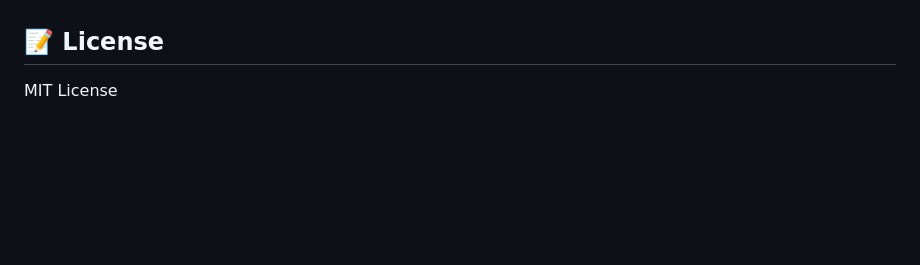
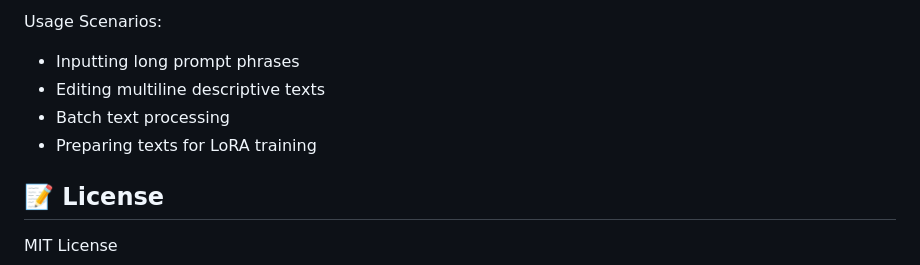
Before and after one commit to jammyfu/ComfyUI_PaintingCoderUtils, a Markdown page: README.md, the part around the change printed below. GitHub-like rendering; blank space fills up the shorter version.

```diff
--- a/README.md
+++ b/README.md
@@ -167,3 +204,8 @@ Use Cases:
+Usage Scenarios:
+- Inputting long prompt phrases
+- Editing multiline descriptive texts
+- Batch text processing
+- Preparing texts for LoRA training
 
 ## 📝 License
 
```
Also changed, not shown: other parts of README.md (+37 -0 lines), README_CN.md (+54 -0 lines), docs/images/muti_text_and_show_text_plus01.jpg (added).
